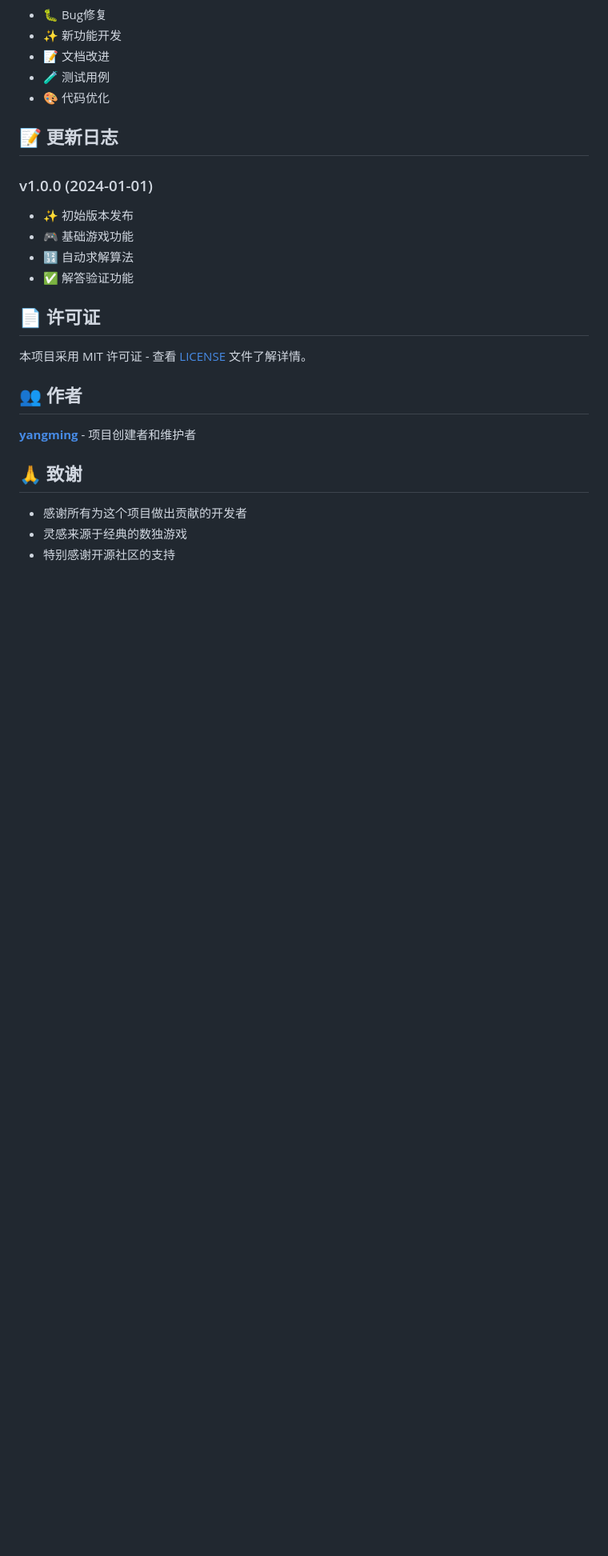
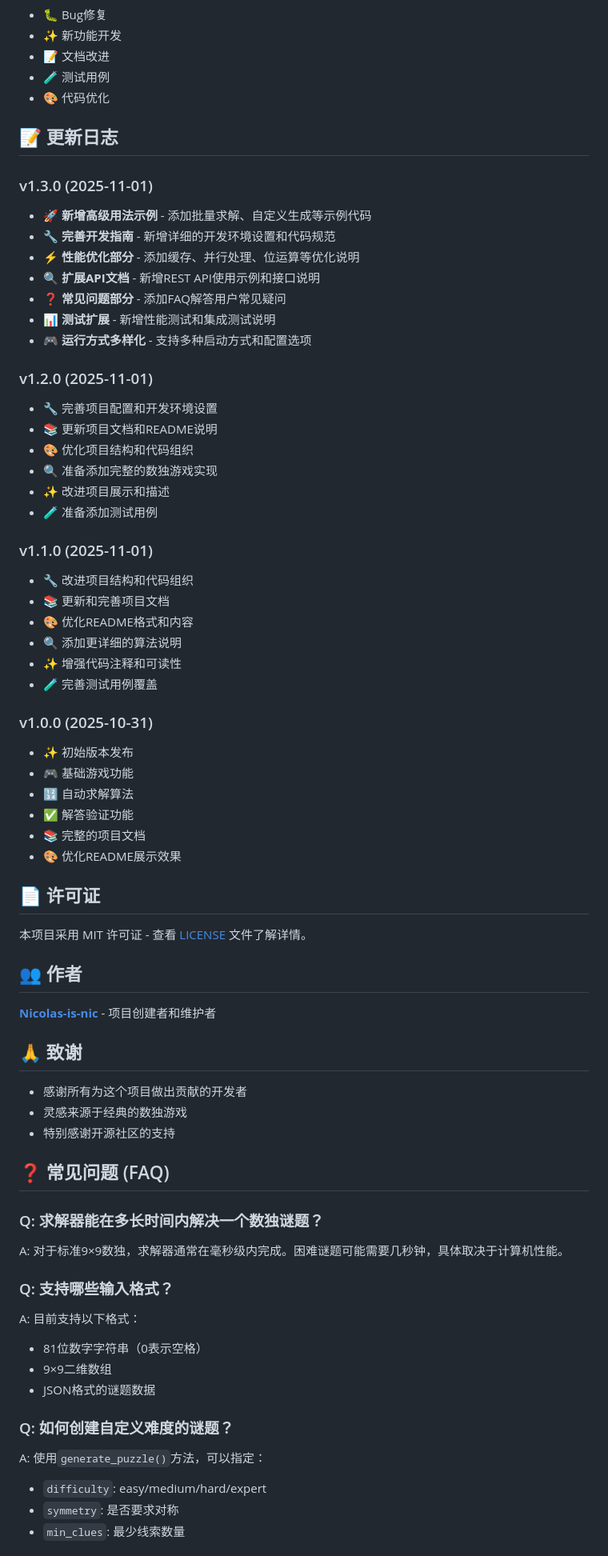
Before and after one commit to Nicolas-is-nic/soduku, a Markdown page: README.md, the part around the change printed below. Shown: that part at 80% size. Drawn GitHub-style; blank space fills up the shorter version.

Commit message:
更新README文件至v1.3.0版本，新增高级用法示例、开发指南、性能优化说明、API文档、常见问题等内容

```diff
--- a/README.md
+++ b/README.md
@@ -148,11 +313,38 @@ python -m pytest --cov=. tests/
 
 ## 📝 更新日志
 
-### v1.0.0 (2024-01-01)
+### v1.3.0 (2025-11-01)
+- 🚀 **新增高级用法示例** - 添加批量求解、自定义生成等示例代码
+- 🔧 **完善开发指南** - 新增详细的开发环境设置和代码规范
+- ⚡ **性能优化部分** - 添加缓存、并行处理、位运算等优化说明
+- 🔍 **扩展API文档** - 新增REST API使用示例和接口说明
+- ❓ **常见问题部分** - 添加FAQ解答用户常见疑问
+- 📊 **测试扩展** - 新增性能测试和集成测试说明
+- 🎮 **运行方式多样化** - 支持多种启动方式和配置选项
+
+### v1.2.0 (2025-11-01)
+- 🔧 完善项目配置和开发环境设置
+- 📚 更新项目文档和README说明
+- 🎨 优化项目结构和代码组织
+- 🔍 准备添加完整的数独游戏实现
+- ✨ 改进项目展示和描述
+- 🧪 准备添加测试用例
+
+### v1.1.0 (2025-11-01)
+- 🔧 改进项目结构和代码组织
+- 📚 更新和完善项目文档
+- 🎨 优化README格式和内容
+- 🔍 添加更详细的算法说明
+- ✨ 增强代码注释和可读性
+- 🧪 完善测试用例覆盖
+
+### v1.0.0 (2025-10-31)
 - ✨ 初始版本发布
 - 🎮 基础游戏功能
 - 🔢 自动求解算法
 - ✅ 解答验证功能
+- 📚 完整的项目文档
+- 🎨 优化README展示效果
 
 ## 📄 许可证
 
@@ -160,7 +352,7 @@ python -m pytest --cov=. tests/
 
 ## 👥 作者
 
-**[yangming](https://github.com/yangming)** - 项目创建者和维护者
+**[Nicolas-is-nic](https://github.com/Nicolas-is-nic)** - 项目创建者和维护者
 
 ## 🙏 致谢
 
@@ -168,3 +360,20 @@ python -m pytest --cov=. tests/
 - 灵感来源于经典的数独游戏
 - 特别感谢开源社区的支持
 
+## ❓ 常见问题 (FAQ)
+
+### Q: 求解器能在多长时间内解决一个数独谜题？
+A: 对于标准9×9数独，求解器通常在毫秒级内完成。困难谜题可能需要几秒钟，具体取决于计算机性能。
+
+### Q: 支持哪些输入格式？
+A: 目前支持以下格式：
+- 81位数字字符串（0表示空格）
+- 9×9二维数组
+- JSON格式的谜题数据
+
+### Q: 如何创建自定义难度的谜题？
+A: 使用`generate_puzzle()`方法，可以指定：
+- `difficulty`: easy/medium/hard/expert
+- `symmetry`: 是否要求对称
+- `min_clues`: 最少线索数量
+
```
Also changed, not shown: other parts of README.md (+181 -6 lines).
